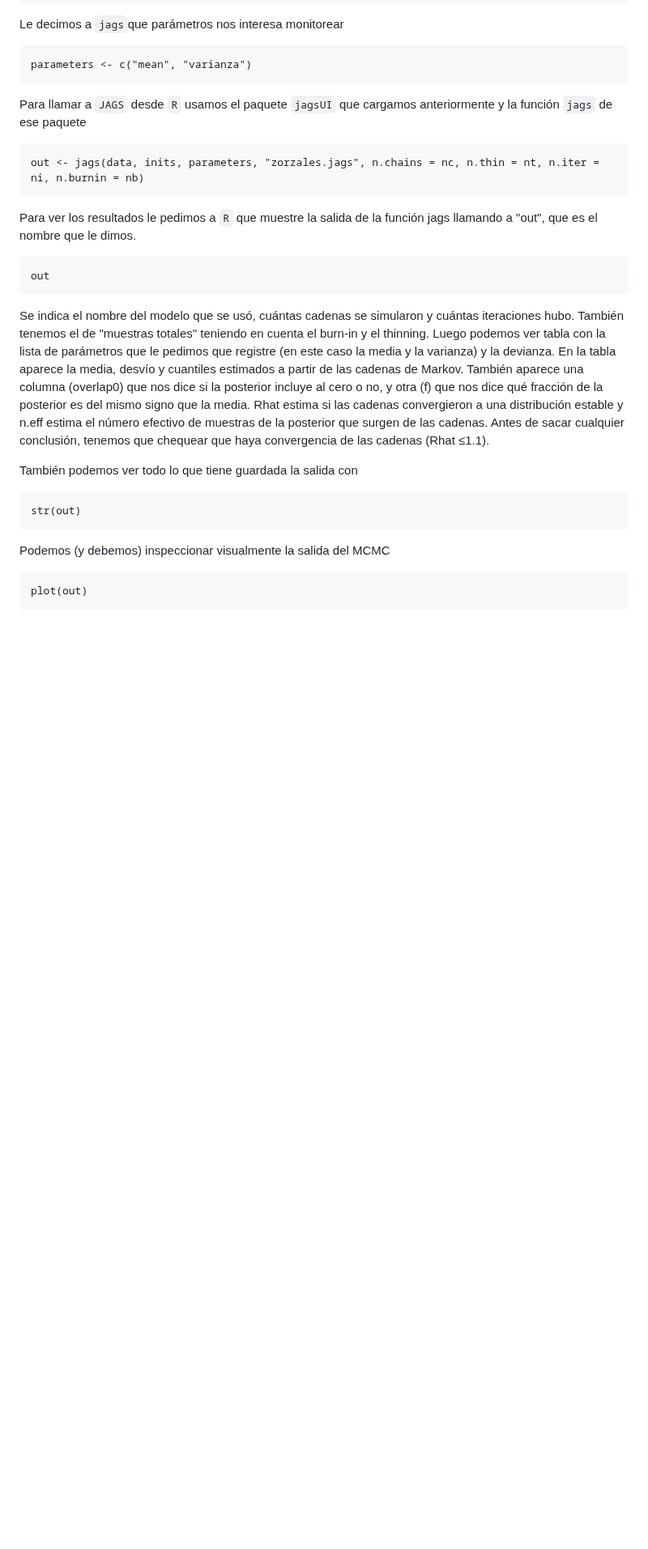
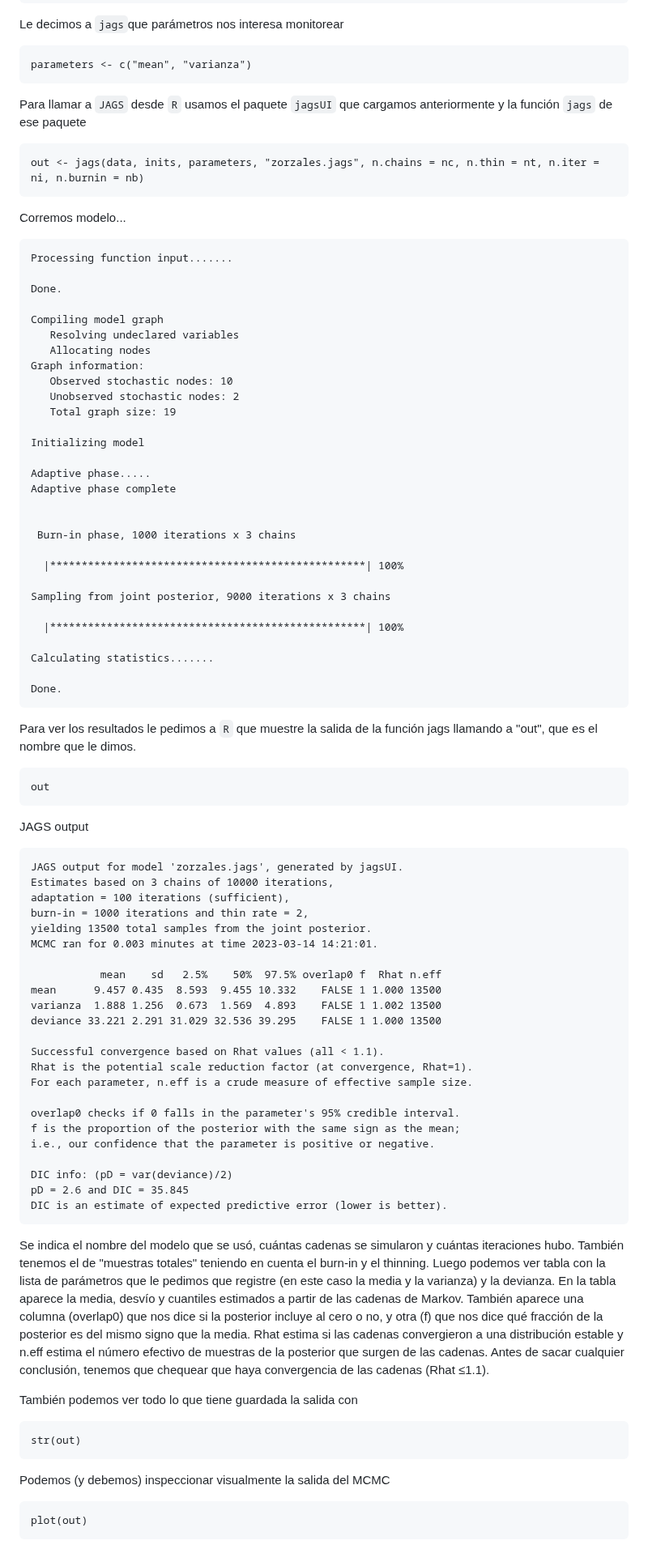
Before and after one commit to DrIgoA/Curso-Ocupacion23, a Markdown page: Bayes/Ejemplo Modulo2.md, the part around the change. Shown at 81% size. GitHub-like rendering; blank space fills up the shorter version.

````diff
--- a/Bayes/Ejemplo Modulo2.md
+++ b/Bayes/Ejemplo Modulo2.md
@@ -63,10 +63,69 @@ Para llamar a `JAGS` desde `R` usamos el paquete `jagsUI` que cargamos anteriorm
 out <- jags(data, inits, parameters, "zorzales.jags", n.chains = nc, n.thin = nt, n.iter = ni, n.burnin = nb)
 ```
 
+Corremos modelo...
+```
+Processing function input.......
+
+Done.
+
+Compiling model graph
+   Resolving undeclared variables
+   Allocating nodes
+Graph information:
+   Observed stochastic nodes: 10
+   Unobserved stochastic nodes: 2
+   Total graph size: 19
+
+Initializing model
+
+Adaptive phase.....
+Adaptive phase complete
+
+
+ Burn-in phase, 1000 iterations x 3 chains
+
+  |**************************************************| 100%
+
+Sampling from joint posterior, 9000 iterations x 3 chains
+
+  |**************************************************| 100%
+
+Calculating statistics.......
+
+Done.
+```
+
 Para ver los resultados le pedimos a `R` que muestre la salida de la función jags llamando a "out", que es el nombre que le dimos.
 
 ```{r, error=TRUE}
 out
+```
+JAGS output
+```
+JAGS output for model 'zorzales.jags', generated by jagsUI.
+Estimates based on 3 chains of 10000 iterations,
+adaptation = 100 iterations (sufficient),
+burn-in = 1000 iterations and thin rate = 2,
+yielding 13500 total samples from the joint posterior.
+MCMC ran for 0.003 minutes at time 2023-03-14 14:21:01.
+
+           mean    sd   2.5%    50%  97.5% overlap0 f  Rhat n.eff
+mean      9.457 0.435  8.593  9.455 10.332    FALSE 1 1.000 13500
+varianza  1.888 1.256  0.673  1.569  4.893    FALSE 1 1.002 13500
+deviance 33.221 2.291 31.029 32.536 39.295    FALSE 1 1.000 13500
+
+Successful convergence based on Rhat values (all < 1.1).
+Rhat is the potential scale reduction factor (at convergence, Rhat=1).
+For each parameter, n.eff is a crude measure of effective sample size.
+
+overlap0 checks if 0 falls in the parameter's 95% credible interval.
+f is the proportion of the posterior with the same sign as the mean;
+i.e., our confidence that the parameter is positive or negative.
+
+DIC info: (pD = var(deviance)/2)
+pD = 2.6 and DIC = 35.845
+DIC is an estimate of expected predictive error (lower is better).
 ```
 Se indica el nombre del modelo que se usó, cuántas cadenas se simularon y cuántas iteraciones hubo. También tenemos el de "muestras totales" teniendo en cuenta el burn-in y el thinning.
 Luego podemos ver tabla con la lista de parámetros que le pedimos que registre (en este caso la media y la varianza) y la devianza. En la tabla aparece la media, desvío y cuantiles estimados a partir de las cadenas de Markov.
````
